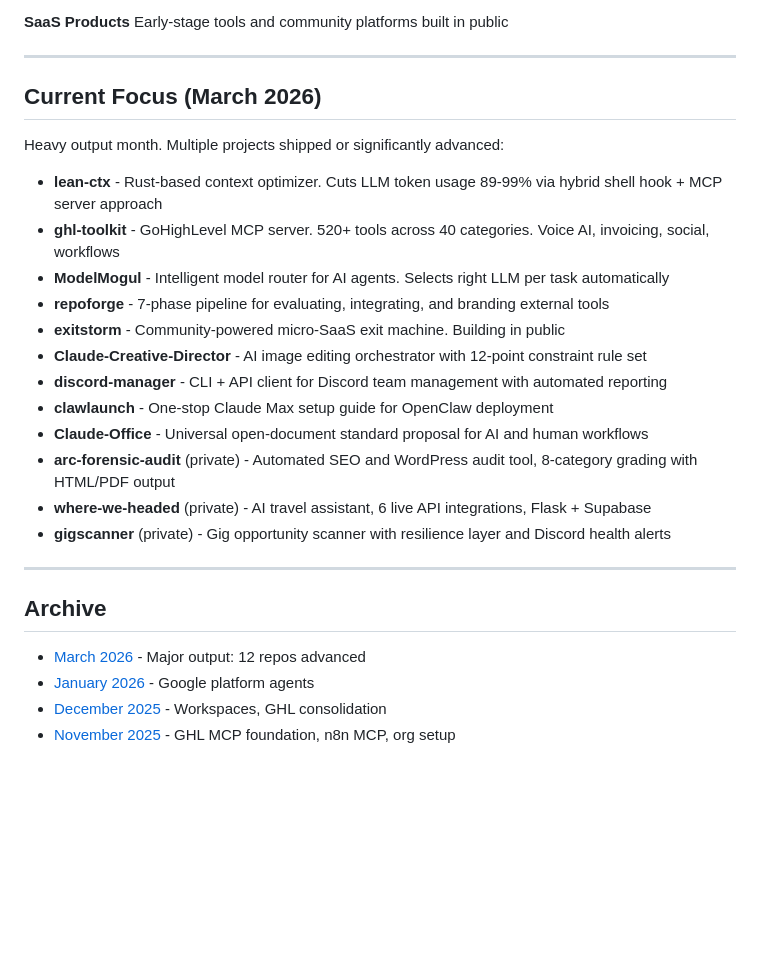
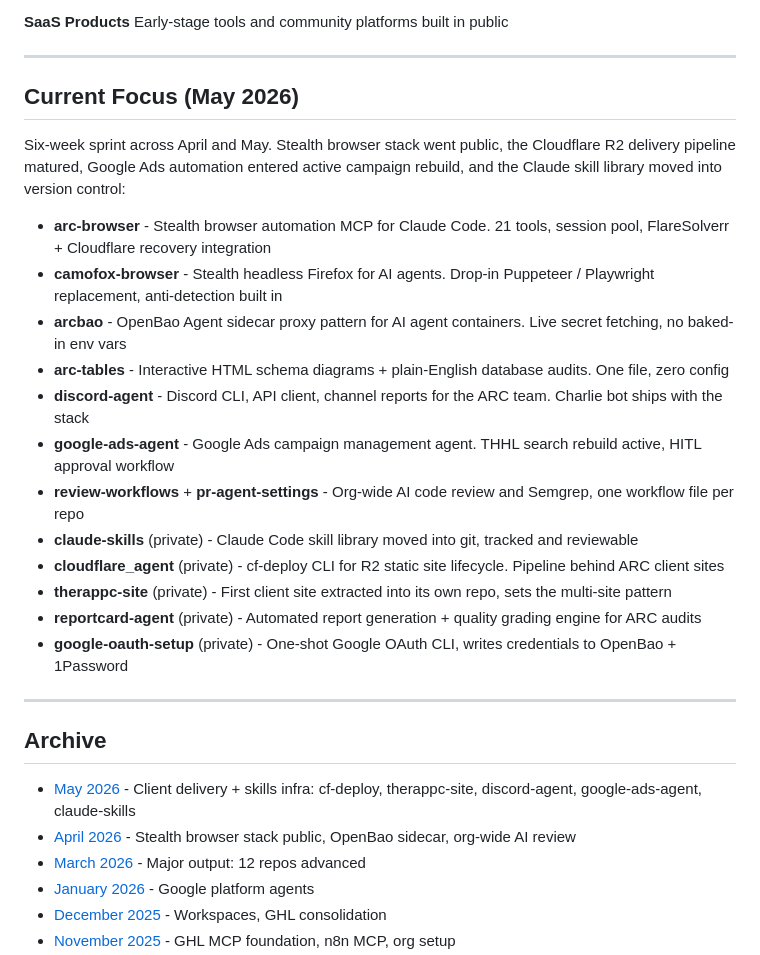
Before and after one commit to arc-web/activity, a Markdown page: README.md, the part around the change. Drawn GitHub-style; blank space fills up the shorter version.

Commit message:
Add April + May 2026 activity entries; refresh Current Focus

```diff
--- a/README.md
+++ b/README.md
@@ -36,27 +36,31 @@ Early-stage tools and community platforms built in public
 
 ---
 
-## Current Focus (March 2026)
+## Current Focus (May 2026)
 
-Heavy output month. Multiple projects shipped or significantly advanced:
+Six-week sprint across April and May. Stealth browser stack went public, the
+Cloudflare R2 delivery pipeline matured, Google Ads automation entered active
+campaign rebuild, and the Claude skill library moved into version control:
 
-- **lean-ctx** - Rust-based context optimizer. Cuts LLM token usage 89-99% via hybrid shell hook + MCP server approach
-- **ghl-toolkit** - GoHighLevel MCP server. 520+ tools across 40 categories. Voice AI, invoicing, social, workflows
-- **ModelMogul** - Intelligent model router for AI agents. Selects right LLM per task automatically
-- **repoforge** - 7-phase pipeline for evaluating, integrating, and branding external tools
-- **exitstorm** - Community-powered micro-SaaS exit machine. Building in public
-- **Claude-Creative-Director** - AI image editing orchestrator with 12-point constraint rule set
-- **discord-manager** - CLI + API client for Discord team management with automated reporting
-- **clawlaunch** - One-stop Claude Max setup guide for OpenClaw deployment
-- **Claude-Office** - Universal open-document standard proposal for AI and human workflows
-- **arc-forensic-audit** (private) - Automated SEO and WordPress audit tool, 8-category grading with HTML/PDF output
-- **where-we-headed** (private) - AI travel assistant, 6 live API integrations, Flask + Supabase
-- **gigscanner** (private) - Gig opportunity scanner with resilience layer and Discord health alerts
+- **arc-browser** - Stealth browser automation MCP for Claude Code. 21 tools, session pool, FlareSolverr + Cloudflare recovery integration
+- **camofox-browser** - Stealth headless Firefox for AI agents. Drop-in Puppeteer / Playwright replacement, anti-detection built in
+- **arcbao** - OpenBao Agent sidecar proxy pattern for AI agent containers. Live secret fetching, no baked-in env vars
+- **arc-tables** - Interactive HTML schema diagrams + plain-English database audits. One file, zero config
+- **discord-agent** - Discord CLI, API client, channel reports for the ARC team. Charlie bot ships with the stack
+- **google-ads-agent** - Google Ads campaign management agent. THHL search rebuild active, HITL approval workflow
+- **review-workflows** + **pr-agent-settings** - Org-wide AI code review and Semgrep, one workflow file per repo
+- **claude-skills** (private) - Claude Code skill library moved into git, tracked and reviewable
+- **cloudflare_agent** (private) - cf-deploy CLI for R2 static site lifecycle. Pipeline behind ARC client sites
+- **therappc-site** (private) - First client site extracted into its own repo, sets the multi-site pattern
+- **reportcard-agent** (private) - Automated report generation + quality grading engine for ARC audits
+- **google-oauth-setup** (private) - One-shot Google OAuth CLI, writes credentials to OpenBao + 1Password
 
 ---
 
 ## Archive
 
+- [May 2026](2026/05-may/README.md) - Client delivery + skills infra: cf-deploy, therappc-site, discord-agent, google-ads-agent, claude-skills
+- [April 2026](2026/04-april/README.md) - Stealth browser stack public, OpenBao sidecar, org-wide AI review
 - [March 2026](2026/03-march/README.md) - Major output: 12 repos advanced
 - [January 2026](2026/01-january/README.md) - Google platform agents
 - [December 2025](2025/12-december/README.md) - Workspaces, GHL consolidation
```
Also changed, not shown: 2026/04-april/README.md (added, +50 -0 lines), 2026/05-may/README.md (added, +75 -0 lines).
